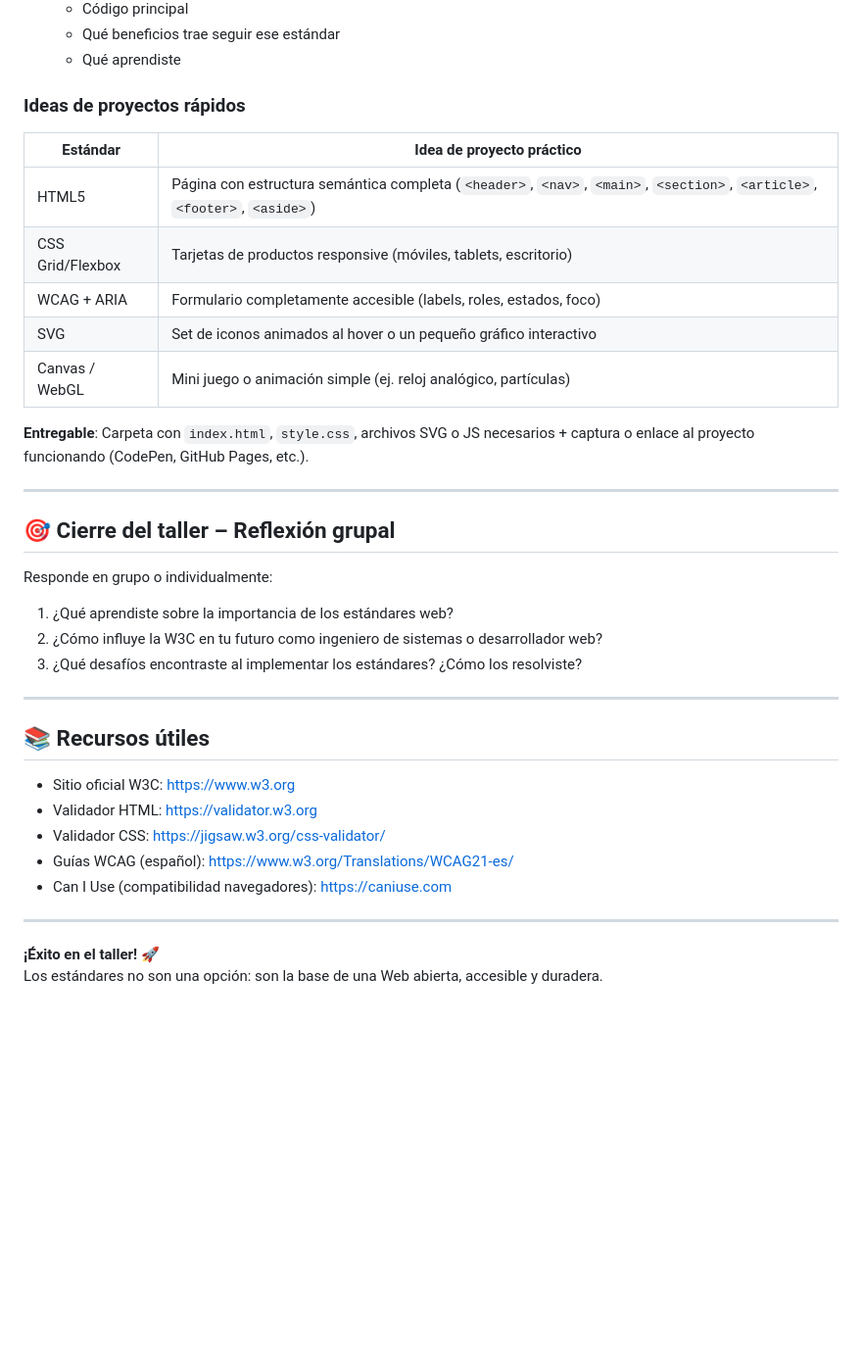
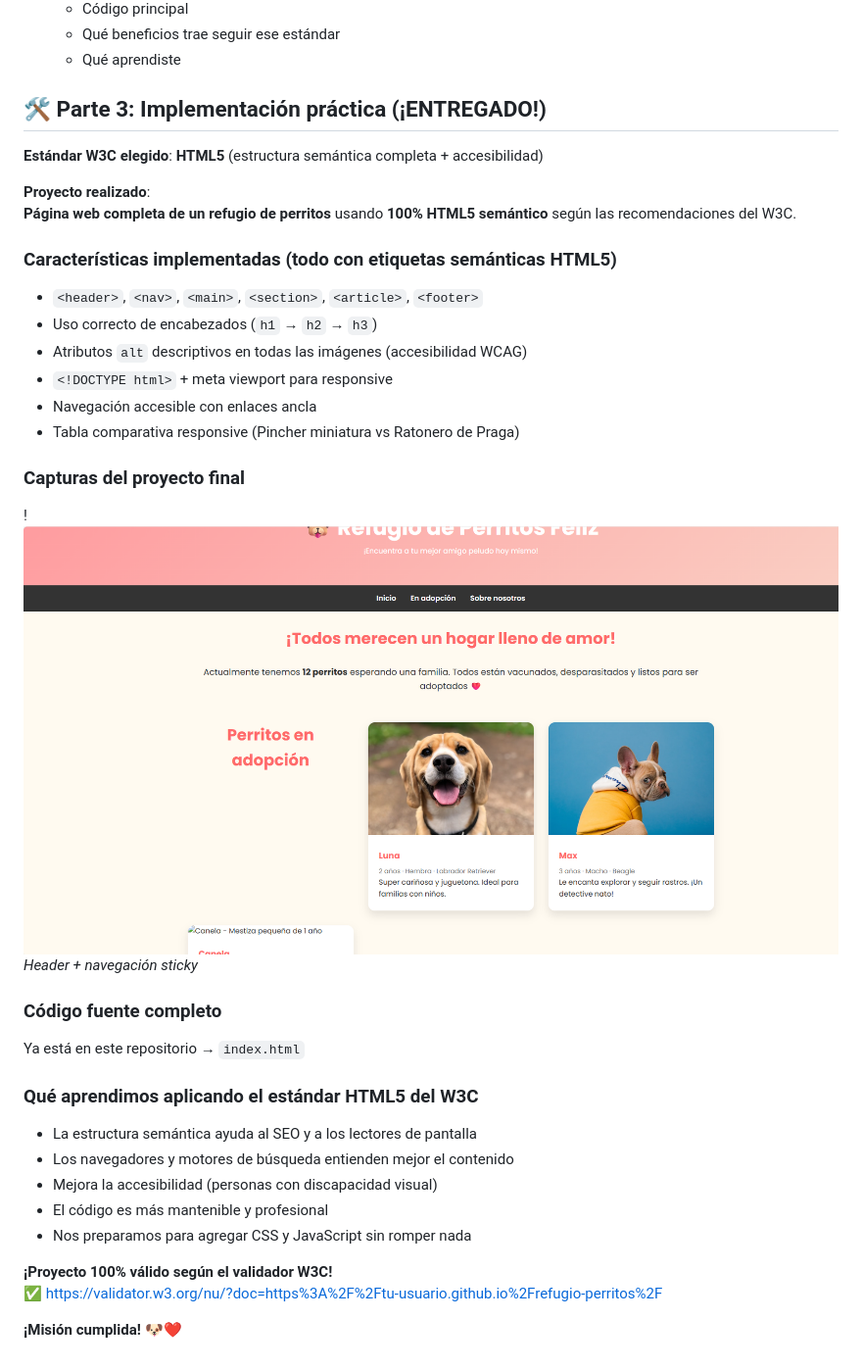
Before and after one commit to 2025-b-sw-web-gr1/llugcha-2025-b-kalc-web-gr1, a Markdown page: Clase6Taller/README.md, the part around the change. Shown: that part at 98% size. GitHub-like rendering; pictures changed too: Clase6Taller/image-1.png (added); blank space fills up the shorter version.

```diff
--- a/Clase6Taller/README.md
+++ b/Clase6Taller/README.md
@@ -72,39 +72,40 @@ Crear un mapa mental (en papel o digital con herramientas como **Coggle**, **Min
   - Qué beneficios trae seguir ese estándar
   - Qué aprendiste
 
-### Ideas de proyectos rápidos
+## 🛠️ Parte 3: Implementación práctica (¡ENTREGADO!)
 
-| Estándar      | Idea de proyecto práctico                                          |
-|---------------|--------------------------------------------------------------------|
-| HTML5         | Página con estructura semántica completa (`<header>`, `<nav>`, `<main>`, `<section>`, `<article>`, `<footer>`, `<aside>`) |
-| CSS Grid/Flexbox | Tarjetas de productos responsive (móviles, tablets, escritorio) |
-| WCAG + ARIA   | Formulario completamente accesible (labels, roles, estados, foco) |
-| SVG           | Set de iconos animados al hover o un pequeño gráfico interactivo  |
-| Canvas / WebGL | Mini juego o animación simple (ej. reloj analógico, partículas)   |
+**Estándar W3C elegido**: **HTML5** (estructura semántica completa + accesibilidad)
 
-**Entregable**: Carpeta con `index.html`, `style.css`, archivos SVG o JS necesarios + captura o enlace al proyecto funcionando (CodePen, GitHub Pages, etc.).
+**Proyecto realizado**:
+**Página web completa de un refugio de perritos** usando **100% HTML5 semántico** según las recomendaciones del W3C.
 
----
+### Características implementadas (todo con etiquetas semánticas HTML5)
 
-## 🎯 Cierre del taller – Reflexión grupal
+- `<header>`, `<nav>`, `<main>`, `<section>`, `<article>`, `<footer>`
+- Uso correcto de encabezados (`h1` → `h2` → `h3`)
+- Atributos `alt` descriptivos en todas las imágenes (accesibilidad WCAG)
+- `<!DOCTYPE html>` + meta viewport para responsive
+- Navegación accesible con enlaces ancla
+- Tabla comparativa responsive (Pincher miniatura vs Ratonero de Praga)
 
-Responde en grupo o individualmente:
+### Capturas del proyecto final
 
-1. ¿Qué aprendiste sobre la importancia de los estándares web?
-2. ¿Cómo influye la W3C en tu futuro como ingeniero de sistemas o desarrollador web?
-3. ¿Qué desafíos encontraste al implementar los estándares? ¿Cómo los resolviste?
+!![alt text](image-1.png)
+*Header + navegación sticky*
 
----
 
-## 📚 Recursos útiles
+### Código fuente completo
+Ya está en este repositorio → `index.html`
 
-- Sitio oficial W3C: https://www.w3.org
-- Validador HTML: https://validator.w3.org
-- Validador CSS: https://jigsaw.w3.org/css-validator/
-- Guías WCAG (español): https://www.w3.org/Translations/WCAG21-es/
-- Can I Use (compatibilidad navegadores): https://caniuse.com
+### Qué aprendimos aplicando el estándar HTML5 del W3C
 
----
+- La estructura semántica ayuda al SEO y a los lectores de pantalla
+- Los navegadores y motores de búsqueda entienden mejor el contenido
+- Mejora la accesibilidad (personas con discapacidad visual)
+- El código es más mantenible y profesional
+- Nos preparamos para agregar CSS y JavaScript sin romper nada
 
-**¡Éxito en el taller!** 🚀
-Los estándares no son una opción: son la base de una Web abierta, accesible y duradera.
+**¡Proyecto 100% válido según el validador W3C!**
+✅ https://validator.w3.org/nu/?doc=https%3A%2F%2Ftu-usuario.github.io%2Frefugio-perritos%2F
+
+**¡Misión cumplida!** 🐶❤️
```
Also changed, not shown: Clase6Taller/image.png (added), 1 other file.
